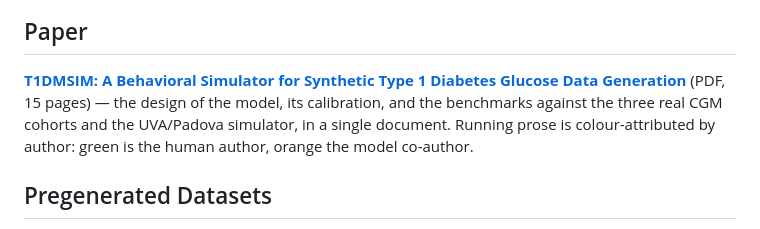
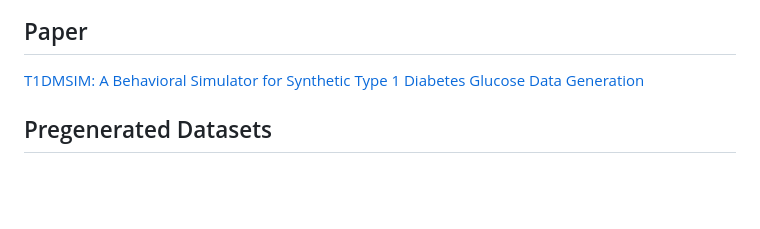
Before and after one commit to 0xdeadf1sh/T1DMSIM, a Markdown page: README.md, the part around the change. Rendered like a GitHub page; blank space fills up the shorter version.

Commit message:
Reduce the README's paper entry to a bare link to the PDF.
Co-Authored-By: Claude Opus 4.8 (1M context) <noreply@anthropic.com>

```diff
--- a/README.md
+++ b/README.md
@@ -39,7 +39,7 @@ This one models the *person*, not the pancreas. Most real-world blood sugar vari
 
 ## Paper
 
-[**T1DMSIM: A Behavioral Simulator for Synthetic Type 1 Diabetes Glucose Data Generation**](paper/main.pdf) (PDF, 15 pages) — the design of the model, its calibration, and the benchmarks against the three real CGM cohorts and the UVA/Padova simulator, in a single document. Running prose is colour-attributed by author: green is the human author, orange the model co-author.
+[T1DMSIM: A Behavioral Simulator for Synthetic Type 1 Diabetes Glucose Data Generation](paper/main.pdf)
 
 
 ## Pregenerated Datasets
```
